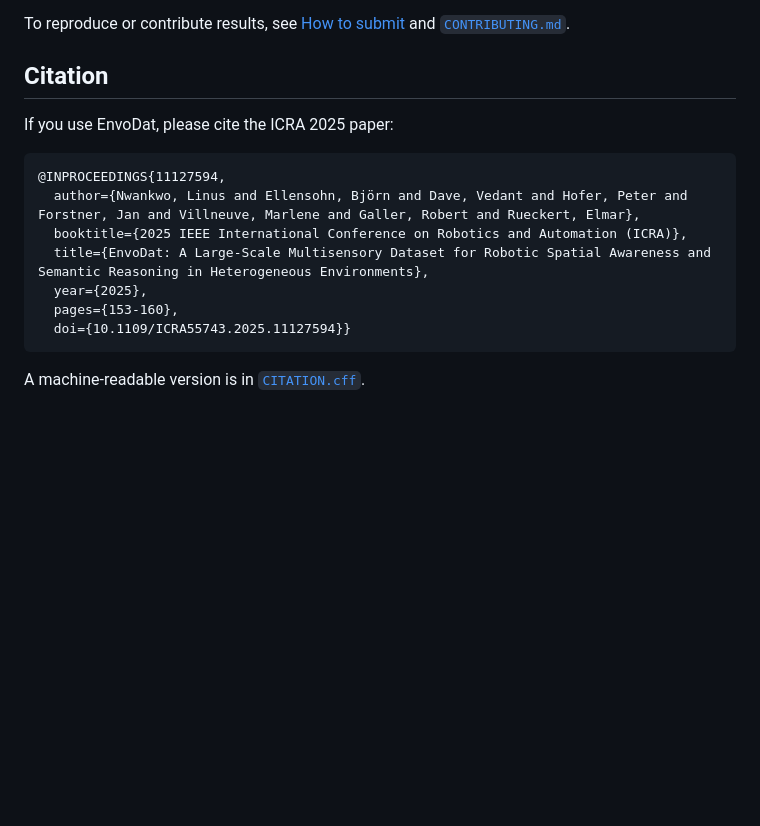
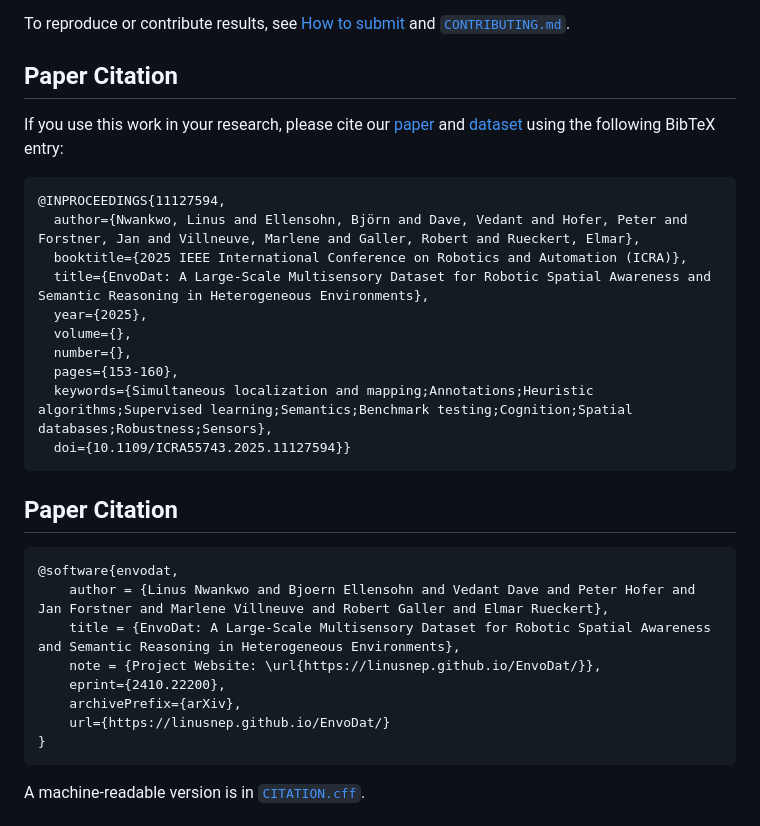
Before and after one commit to LinusNEP/EnvoDat, a Markdown page: README.md, the part around the change. Rendered like a GitHub page; blank space fills up the shorter version.

````diff
--- a/README.md
+++ b/README.md
@@ -79,9 +79,9 @@ The public leaderboard can be found in [`docs/BENCHMARK.md`](docs/BENCHMARK.md)
 
 To reproduce or contribute results, see [How to submit](docs/BENCHMARK.md#how-to-submit) and [`CONTRIBUTING.md`](CONTRIBUTING.md).
 
-## Citation
+## Paper Citation
 
-If you use EnvoDat, please cite the ICRA 2025 paper:
+If you use this work in your research, please cite our [paper](https://ieeexplore.ieee.org/abstract/document/11127594) and [dataset](https://linusnep.github.io/EnvoDat/) using the following BibTeX entry:
 
 ```bibtex
 @INPROCEEDINGS{11127594,
@@ -89,8 +89,23 @@ If you use EnvoDat, please cite the ICRA 2025 paper:
   booktitle={2025 IEEE International Conference on Robotics and Automation (ICRA)},
   title={EnvoDat: A Large-Scale Multisensory Dataset for Robotic Spatial Awareness and Semantic Reasoning in Heterogeneous Environments},
   year={2025},
+  volume={},
+  number={},
   pages={153-160},
+  keywords={Simultaneous localization and mapping;Annotations;Heuristic algorithms;Supervised learning;Semantics;Benchmark testing;Cognition;Spatial databases;Robustness;Sensors},
   doi={10.1109/ICRA55743.2025.11127594}}
+```
+## Paper Citation
+
+```bibtex
+@software{envodat,
+    author = {Linus Nwankwo and Bjoern Ellensohn and Vedant Dave and Peter Hofer and Jan Forstner and Marlene Villneuve and Robert Galler and Elmar Rueckert},
+    title = {EnvoDat: A Large-Scale Multisensory Dataset for Robotic Spatial Awareness and Semantic Reasoning in Heterogeneous Environments},
+    note = {Project Website: \url{https://linusnep.github.io/EnvoDat/}},
+    eprint={2410.22200},
+    archivePrefix={arXiv},
+    url={https://linusnep.github.io/EnvoDat/}
+}
 ```
 
 A machine-readable version is in [`CITATION.cff`](CITATION.cff).
````
